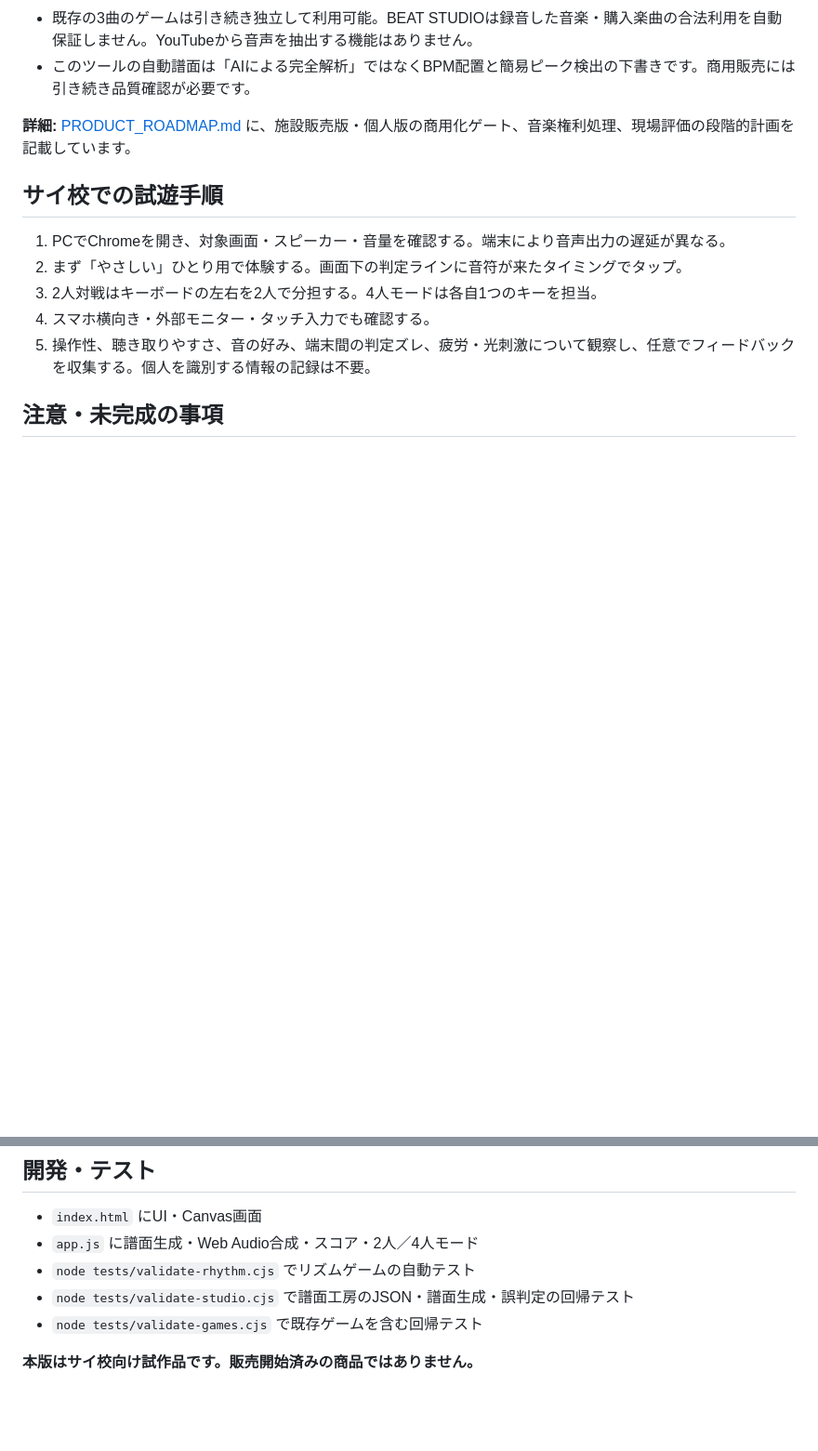
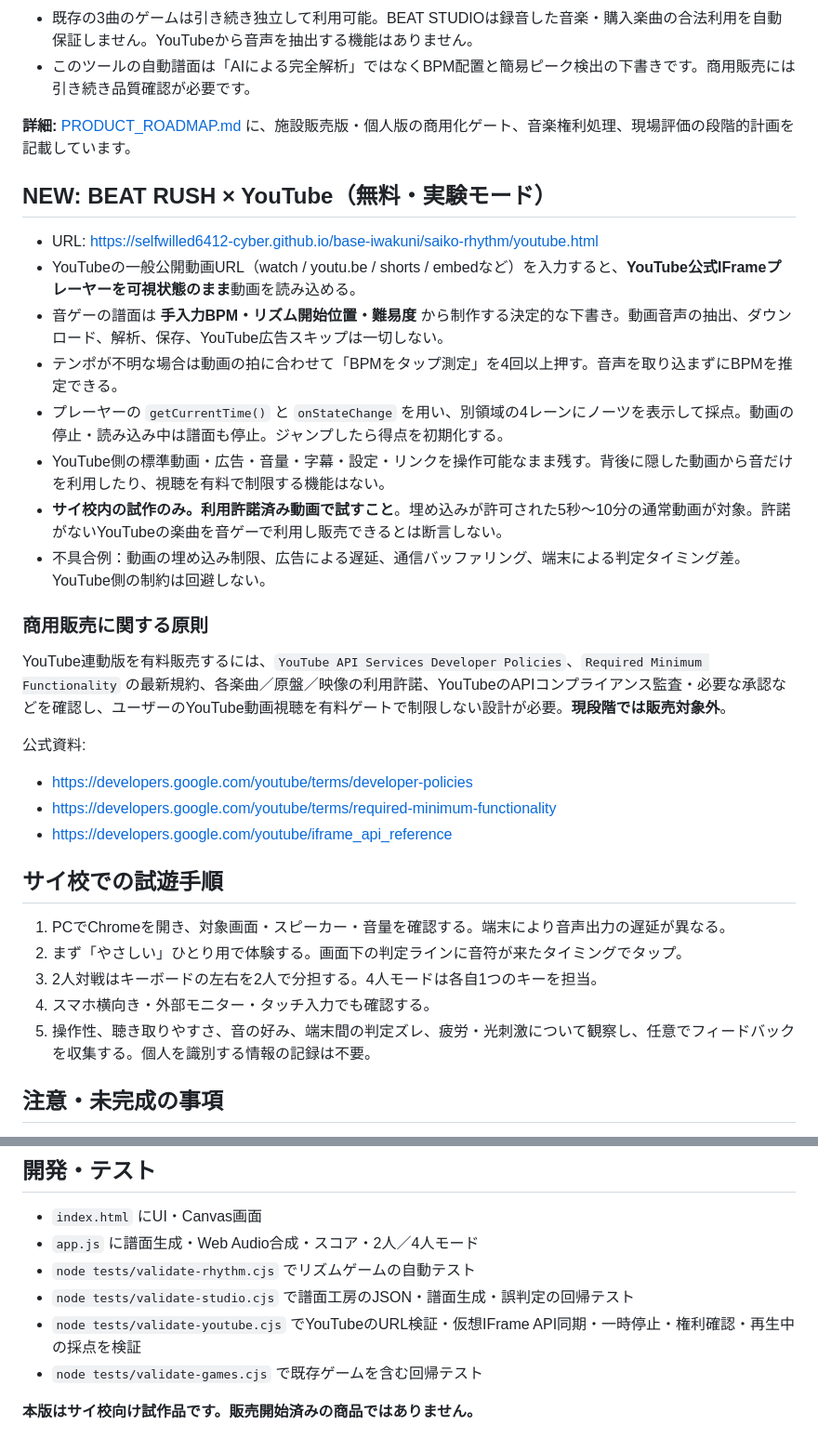
Before and after one commit to selfwilled6412-cyber/base-iwakuni, a Markdown page: saiko-rhythm/README.md, 2 parts joined by grey strips. Shown at 93% size. Rendered like a GitHub page; blank space fills up the shorter version.

Commit message:
Document free YouTube linked rhythm beta, tap tempo, embed-only playback and commercial rights review

```diff
--- a/saiko-rhythm/README.md
+++ b/saiko-rhythm/README.md
@@ -27,6 +27,26 @@
 
 **詳細:** [PRODUCT_ROADMAP.md](PRODUCT_ROADMAP.md) に、施設販売版・個人版の商用化ゲート、音楽権利処理、現場評価の段階的計画を記載しています。
 
+## NEW: BEAT RUSH × YouTube（無料・実験モード）
+
+- URL: https://selfwilled6412-cyber.github.io/base-iwakuni/saiko-rhythm/youtube.html
+- YouTubeの一般公開動画URL（watch / youtu.be / shorts / embedなど）を入力すると、**YouTube公式IFrameプレーヤーを可視状態のまま**動画を読み込める。
+- 音ゲーの譜面は **手入力BPM・リズム開始位置・難易度** から制作する決定的な下書き。動画音声の抽出、ダウンロード、解析、保存、YouTube広告スキップは一切しない。
+- テンポが不明な場合は動画の拍に合わせて「BPMをタップ測定」を4回以上押す。音声を取り込まずにBPMを推定できる。
+- プレーヤーの `getCurrentTime()` と `onStateChange` を用い、別領域の4レーンにノーツを表示して採点。動画の停止・読み込み中は譜面も停止。ジャンプしたら得点を初期化する。
+- YouTube側の標準動画・広告・音量・字幕・設定・リンクを操作可能なまま残す。背後に隠した動画から音だけを利用したり、視聴を有料で制限する機能はない。
+- **サイ校内の試作のみ。利用許諾済み動画で試すこと**。埋め込みが許可された5秒〜10分の通常動画が対象。許諾がないYouTubeの楽曲を音ゲーで利用し販売できるとは断言しない。
+- 不具合例：動画の埋め込み制限、広告による遅延、通信バッファリング、端末による判定タイミング差。YouTube側の制約は回避しない。
+
+### 商用販売に関する原則
+
+YouTube連動版を有料販売するには、`YouTube API Services Developer Policies`、`Required Minimum Functionality` の最新規約、各楽曲／原盤／映像の利用許諾、YouTubeのAPIコンプライアンス監査・必要な承認などを確認し、ユーザーのYouTube動画視聴を有料ゲートで制限しない設計が必要。**現段階では販売対象外**。
+
+公式資料:
+- https://developers.google.com/youtube/terms/developer-policies
+- https://developers.google.com/youtube/terms/required-minimum-functionality
+- https://developers.google.com/youtube/iframe_api_reference
+
 ## サイ校での試遊手順
 
 1. PCでChromeを開き、対象画面・スピーカー・音量を確認する。端末により音声出力の遅延が異なる。
@@ -55,6 +75,7 @@
 - `app.js` に譜面生成・Web Audio合成・スコア・2人／4人モード
 - `node tests/validate-rhythm.cjs` でリズムゲームの自動テスト
 - `node tests/validate-studio.cjs` で譜面工房のJSON・譜面生成・誤判定の回帰テスト
+- `node tests/validate-youtube.cjs` でYouTubeのURL検証・仮想IFrame API同期・一時停止・権利確認・再生中の採点を検証
 - `node tests/validate-games.cjs` で既存ゲームを含む回帰テスト
 
 **本版はサイ校向け試作品です。販売開始済みの商品ではありません。**
```
